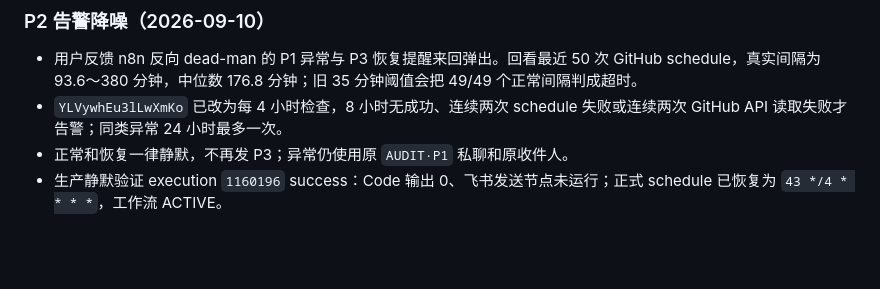
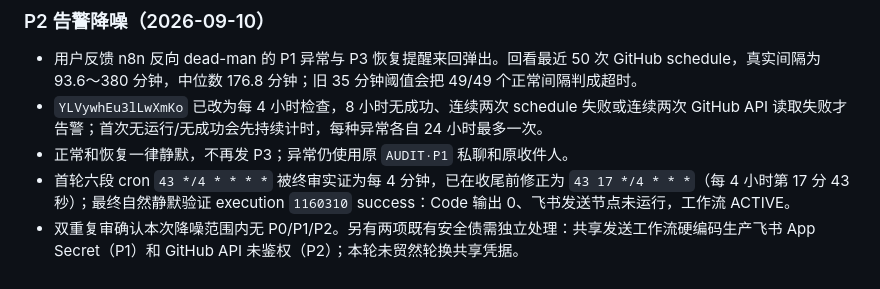
Before and after one commit to frankiepan501-a11y/kol-marketing-automation, a Markdown page: docs/handoff/cs-card-feedback-p0-2026-09-09.md, the part around the change. Rendered like a GitHub page; blank space fills up the shorter version.

Commit message:
docs(cs): finalize watchdog quiet-alert policy

```diff
--- a/docs/handoff/cs-card-feedback-p0-2026-09-09.md
+++ b/docs/handoff/cs-card-feedback-p0-2026-09-09.md
@@ -80,6 +80,7 @@ Frankie 已明确授权开启正式发送。Zeabur 使用单变量接口新增 `
 ### P2 告警降噪（2026-09-10）
 
 - 用户反馈 n8n 反向 dead-man 的 P1 异常与 P3 恢复提醒来回弹出。回看最近 50 次 GitHub schedule，真实间隔为 93.6～380 分钟，中位数 176.8 分钟；旧 35 分钟阈值会把 49/49 个正常间隔判成超时。
-- `YLVywhEu3lLwXmKo` 已改为每 4 小时检查，8 小时无成功、连续两次 schedule 失败或连续两次 GitHub API 读取失败才告警；同类异常 24 小时最多一次。
+- `YLVywhEu3lLwXmKo` 已改为每 4 小时检查，8 小时无成功、连续两次 schedule 失败或连续两次 GitHub API 读取失败才告警；首次无运行/无成功会先持续计时，每种异常各自 24 小时最多一次。
 - 正常和恢复一律静默，不再发 P3；异常仍使用原 `AUDIT·P1` 私聊和原收件人。
-- 生产静默验证 execution `1160196` success：Code 输出 0、飞书发送节点未运行；正式 schedule 已恢复为 `43 */4 * * * *`，工作流 ACTIVE。
+- 首轮六段 cron `43 */4 * * * *` 被终审实证为每 4 分钟，已在收尾前修正为 `43 17 */4 * * *`（每 4 小时第 17 分 43 秒）；最终自然静默验证 execution `1160310` success：Code 输出 0、飞书发送节点未运行，工作流 ACTIVE。
+- 双重复审确认本次降噪范围内无 P0/P1/P2。另有两项既有安全债需独立处理：共享发送工作流硬编码生产飞书 App Secret（P1）和 GitHub API 未鉴权（P2）；本轮未贸然轮换共享凭据。
```
